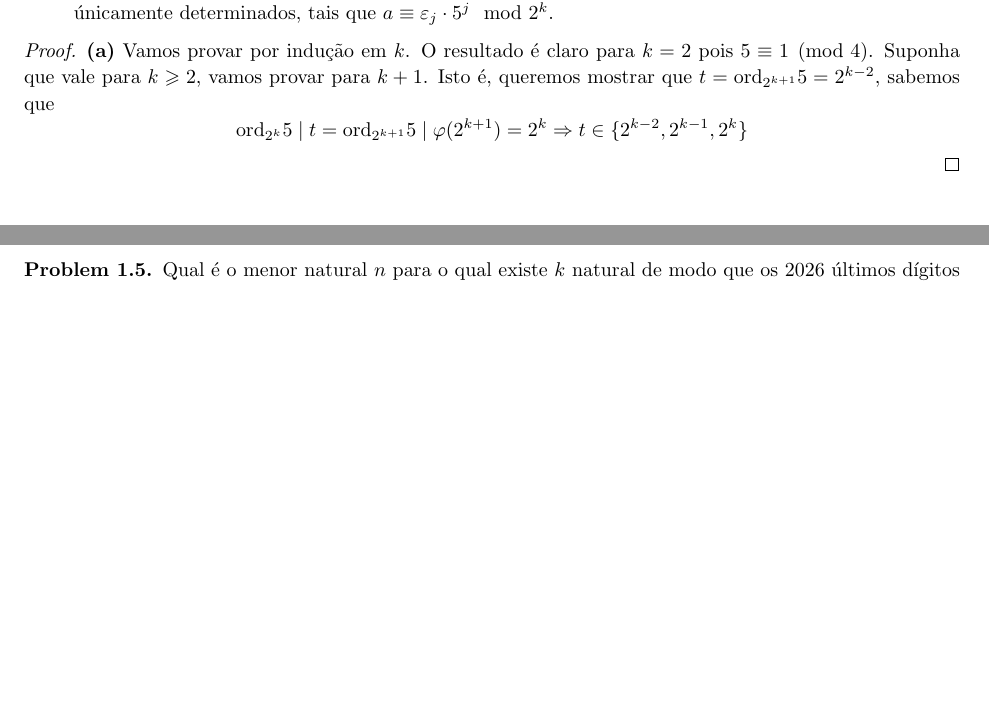
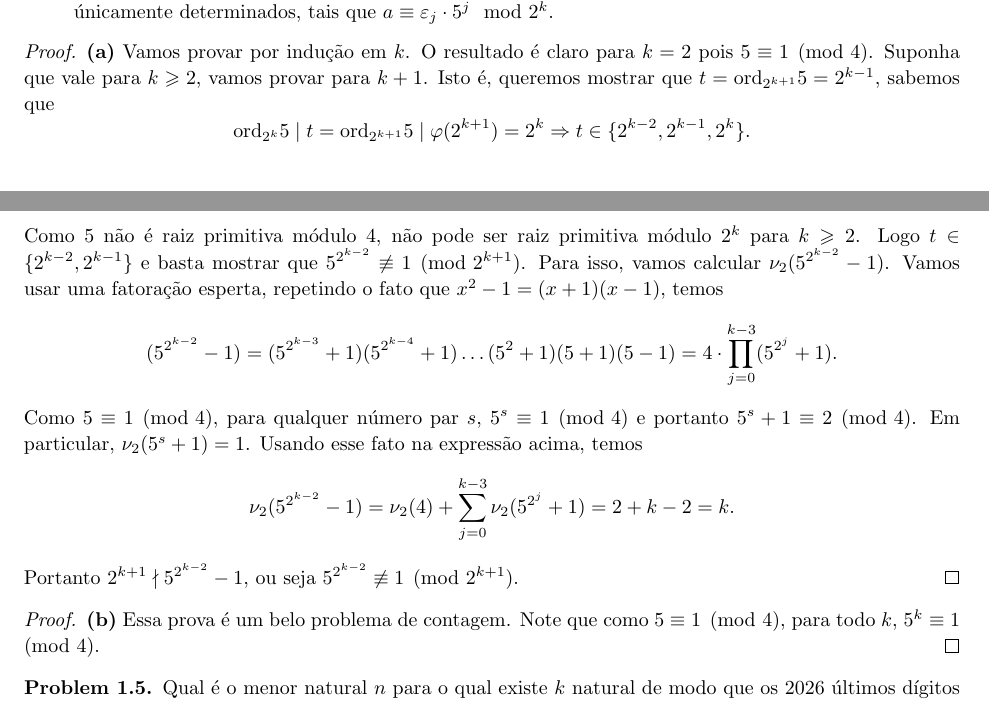
Before and after one commit to hnrq104/tn, a LaTeX document (main.tex, which reads listas/lista1.tex): two parts of pages 5 and 6 of 8 before the commit and two parts of pages 5 and 6 of 9 after it, joined at a grey line, cut so that both start at the same text, the shorter picture padded with empty space. Compiled offline with pdfLaTeX.

Commit message:
questao 5 metade

```diff
--- a/listas/lista1.tex
+++ b/listas/lista1.tex
@@ -219,10 +219,26 @@ A prova do segundo item é quase que idêntica a do primeiro, só fazemos uso da
 
 \begin{proof}
     \textbf{(a)} Vamos provar por indução em $k$. O resultado é claro para $k = 2$ pois $5 \equiv 1 \pmod 4$. Suponha que vale para $k \geq 2$, vamos provar para $k+1$. Isto é,
-    queremos mostrar que $t = \text{ord}_{2^{k+1}} 5 = 2^{k-2}$, sabemos que
+    queremos mostrar que $t = \text{ord}_{2^{k+1}} 5 = 2^{k-1}$, sabemos que
     \[
-        \text{ord}_{2^k} 5 \mid t = \text{ord}_{2^{k+1}} 5 \mid \varphi(2^{k+1}) = 2^{k} \Rightarrow t \in \{2^{k-2}, 2^{k-1}, 2^{k}\}
+        \text{ord}_{2^k} 5 \mid t = \text{ord}_{2^{k+1}} 5 \mid \varphi(2^{k+1}) = 2^{k} \Rightarrow t \in \{2^{k-2}, 2^{k-1}, 2^{k}\}.
     \]
+    Como $5$ não é raiz primitiva módulo $4$, não pode ser raiz primitiva módulo $2^k$ para $k \geq 2$. Logo $t \in \{2^{k-2}, 2^{k-1}\}$ e
+    basta mostrar que $5^{2^{k-2}} \not \equiv 1 \pmod {2^{k+1}}$. Para isso, vamos calcular $\nu_2(5^{2^{k-2}} - 1)$. Vamos usar uma fatoração esperta,
+    repetindo o fato que $x^2 - 1 = (x+1)(x-1)$, temos
+    \[
+        (5^{2^{k-2}} - 1) = (5^{2^{k-3}} + 1)(5^{2^{k-4}} + 1)\dots (5^{2} + 1)(5 + 1)(5 - 1) = 4 \cdot \prod_{j=0}^{k-3} (5^{2^j} + 1).
+    \]
+    Como $5 \equiv 1 \pmod 4$, para qualquer número par $s$, $5^s \equiv 1 \pmod 4$ e portanto $5^s + 1 \equiv 2 \pmod 4$. Em particular,
+    $\nu_2(5^s + 1) = 1$. Usando esse fato na expressão acima, temos
+    \[
+        \nu_2(5^{2^{k-2}} - 1) = \nu_2(4) + \sum_{j=0}^{k-3}\nu_2(5^{2^j} + 1) = 2 + k-2 = k.
+    \]
+    Portanto $2^{k+1} \nmid 5^{2^{k-2}} - 1$, ou seja $5^{2^{k-2}} \not \equiv 1 \pmod {2^{k+1}}$.
+\end{proof}
+
+\begin{proof}
+    \textbf{(b)} Essa prova é um belo problema de contagem. Note que como $5 \equiv 1 \pmod 4$, para todo $k$, $5^k \equiv 1 \pmod 4$.
 \end{proof}
 
 \begin{problem}
```
Also changed, not shown: main.pdf.
